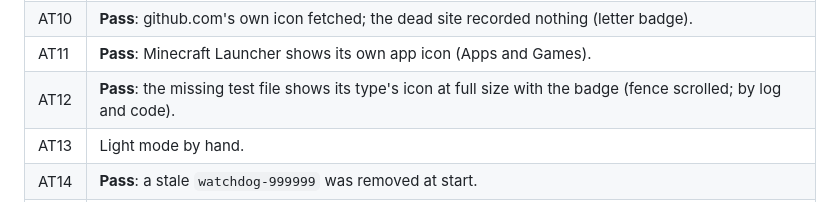
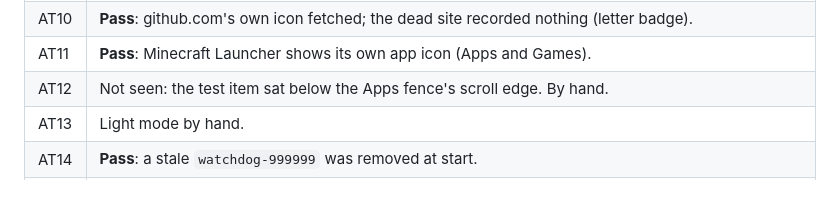
Before and after one commit to CipherSnowden/neo-fences, a Markdown page: docs/research/m34-icons-and-game-tiles.md, the part around the change. GitHub-like rendering.

Commit message:
docs: corrected the M34 live check entry for AT12

```diff
--- a/docs/research/m34-icons-and-game-tiles.md
+++ b/docs/research/m34-icons-and-game-tiles.md
@@ -46,7 +46,7 @@ pick is only logged; the guide's letter-badge sentence; a Large cover shown as a
 | AT9 | **Pass**: Choose cover… for Blur listed Steam's results; "Ricochet Blur" picked and shown; Reset to automatic back to the glow tile. From a file… by hand. |
 | AT10 | **Pass**: github.com's own icon fetched; the dead site recorded nothing (letter badge). |
 | AT11 | **Pass**: Minecraft Launcher shows its own app icon (Apps and Games). |
-| AT12 | **Pass**: the missing test file shows its type's icon at full size with the badge (fence scrolled; by log and code). |
+| AT12 | Not seen: the test item sat below the Apps fence's scroll edge. By hand. |
 | AT13 | Light mode by hand. |
 | AT14 | **Pass**: a stale `watchdog-999999` was removed at start. |
 | AT15 | **Pass**: safe mode asked nothing and looked nothing up. |
```
